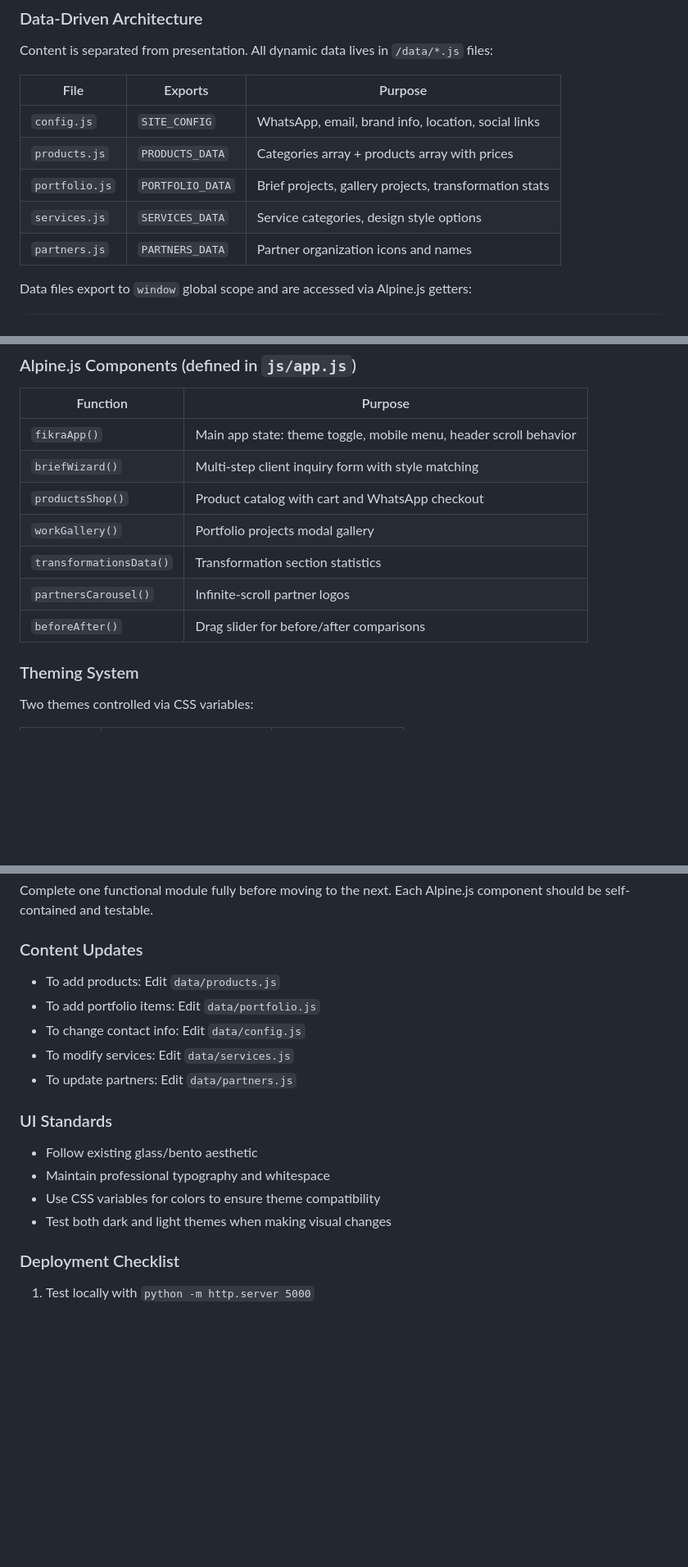
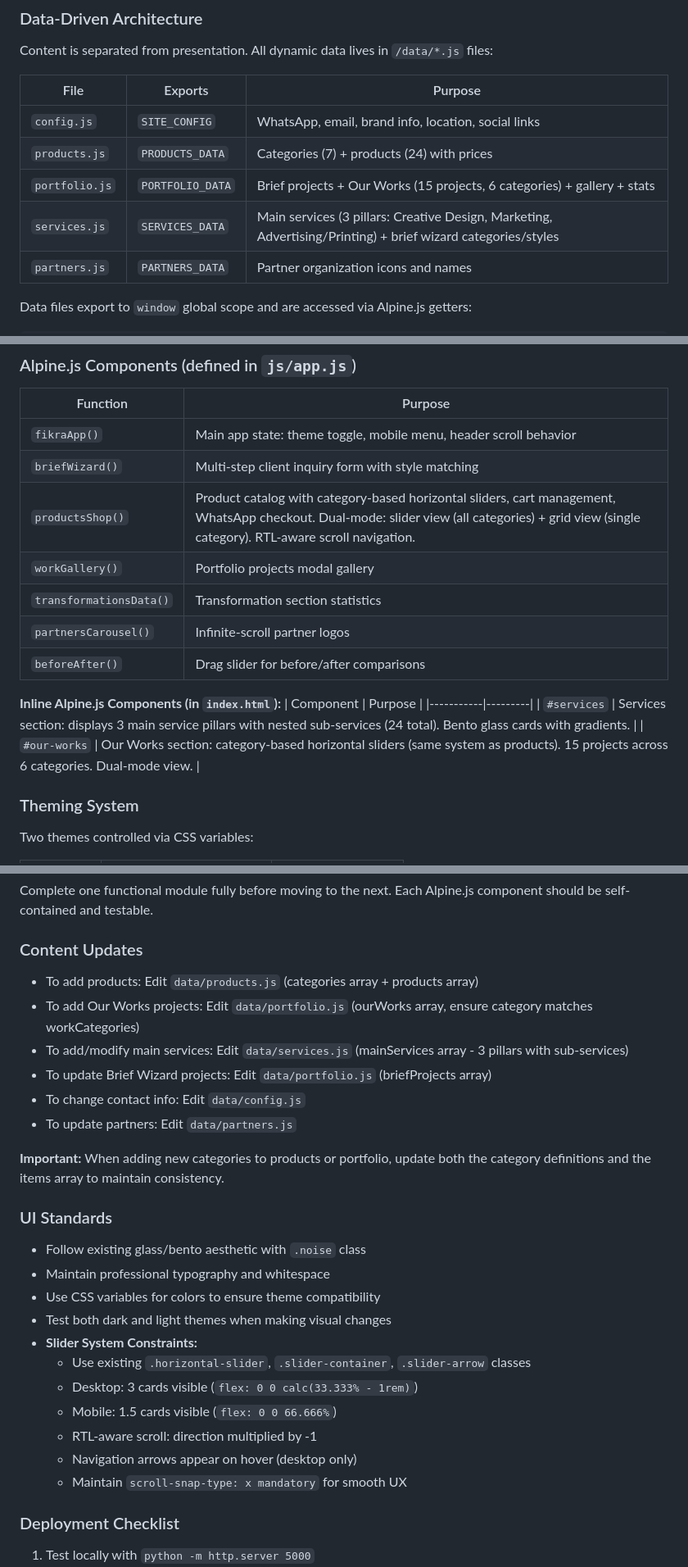
Before and after one commit to AI-guru11/sss, a Markdown page: CLAUDE.md, 3 parts joined by grey strips. Shown at 82% size. GitHub-like rendering; blank space fills up the shorter version.

```diff
--- a/CLAUDE.md
+++ b/CLAUDE.md
@@ -62,9 +62,9 @@ Content is separated from presentation. All dynamic data lives in `/data/*.js` f
 | File | Exports | Purpose |
 |------|---------|---------|
 | `config.js` | `SITE_CONFIG` | WhatsApp, email, brand info, location, social links |
-| `products.js` | `PRODUCTS_DATA` | Categories array + products array with prices |
-| `portfolio.js` | `PORTFOLIO_DATA` | Brief projects, gallery projects, transformation stats |
-| `services.js` | `SERVICES_DATA` | Service categories, design style options |
+| `products.js` | `PRODUCTS_DATA` | Categories (7) + products (24) with prices |
+| `portfolio.js` | `PORTFOLIO_DATA` | Brief projects + Our Works (15 projects, 6 categories) + gallery + stats |
+| `services.js` | `SERVICES_DATA` | Main services (3 pillars: Creative Design, Marketing, Advertising/Printing) + brief wizard categories/styles |
 | `partners.js` | `PARTNERS_DATA` | Partner organization icons and names |
 
 Data files export to `window` global scope and are accessed via Alpine.js getters:
@@ -78,11 +78,17 @@ get products() { return window.PRODUCTS_DATA?.products || []; }
 |----------|---------|
 | `fikraApp()` | Main app state: theme toggle, mobile menu, header scroll behavior |
 | `briefWizard()` | Multi-step client inquiry form with style matching |
-| `productsShop()` | Product catalog with cart and WhatsApp checkout |
+| `productsShop()` | Product catalog with category-based horizontal sliders, cart management, WhatsApp checkout. Dual-mode: slider view (all categories) + grid view (single category). RTL-aware scroll navigation. |
 | `workGallery()` | Portfolio projects modal gallery |
 | `transformationsData()` | Transformation section statistics |
 | `partnersCarousel()` | Infinite-scroll partner logos |
 | `beforeAfter()` | Drag slider for before/after comparisons |
+
+**Inline Alpine.js Components (in `index.html`):**
+| Component | Purpose |
+|-----------|---------|
+| `#services` | Services section: displays 3 main service pillars with nested sub-services (24 total). Bento glass cards with gradients. |
+| `#our-works` | Our Works section: category-based horizontal sliders (same system as products). 15 projects across 6 categories. Dual-mode view. |
 
 ### Theming System
 
@@ -158,17 +164,27 @@ Never edit a file without reading it first. Follow: Read -> Think -> Edit
 Complete one functional module fully before moving to the next. Each Alpine.js component should be self-contained and testable.
 
 ### Content Updates
-- To add products: Edit `data/products.js`
-- To add portfolio items: Edit `data/portfolio.js`
+- To add products: Edit `data/products.js` (categories array + products array)
+- To add Our Works projects: Edit `data/portfolio.js` (ourWorks array, ensure category matches workCategories)
+- To add/modify main services: Edit `data/services.js` (mainServices array - 3 pillars with sub-services)
+- To update Brief Wizard projects: Edit `data/portfolio.js` (briefProjects array)
 - To change contact info: Edit `data/config.js`
-- To modify services: Edit `data/services.js`
 - To update partners: Edit `data/partners.js`
 
+**Important:** When adding new categories to products or portfolio, update both the category definitions and the items array to maintain consistency.
+
 ### UI Standards
-- Follow existing glass/bento aesthetic
+- Follow existing glass/bento aesthetic with `.noise` class
 - Maintain professional typography and whitespace
 - Use CSS variables for colors to ensure theme compatibility
 - Test both dark and light themes when making visual changes
+- **Slider System Constraints:**
+  - Use existing `.horizontal-slider`, `.slider-container`, `.slider-arrow` classes
+  - Desktop: 3 cards visible (`flex: 0 0 calc(33.333% - 1rem)`)
+  - Mobile: 1.5 cards visible (`flex: 0 0 66.666%`)
+  - RTL-aware scroll: direction multiplied by -1
+  - Navigation arrows appear on hover (desktop only)
+  - Maintain `scroll-snap-type: x mandatory` for smooth UX
 
 ### Deployment Checklist
 1. Test locally with `python -m http.server 5000`
```
Also changed, not shown: other parts of CLAUDE.md (+37 -6 lines).
